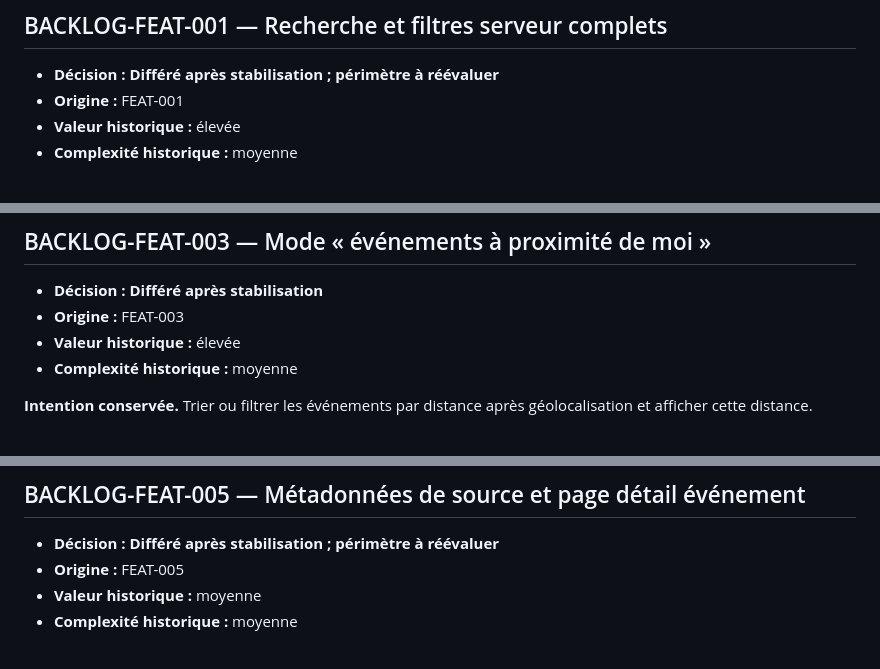
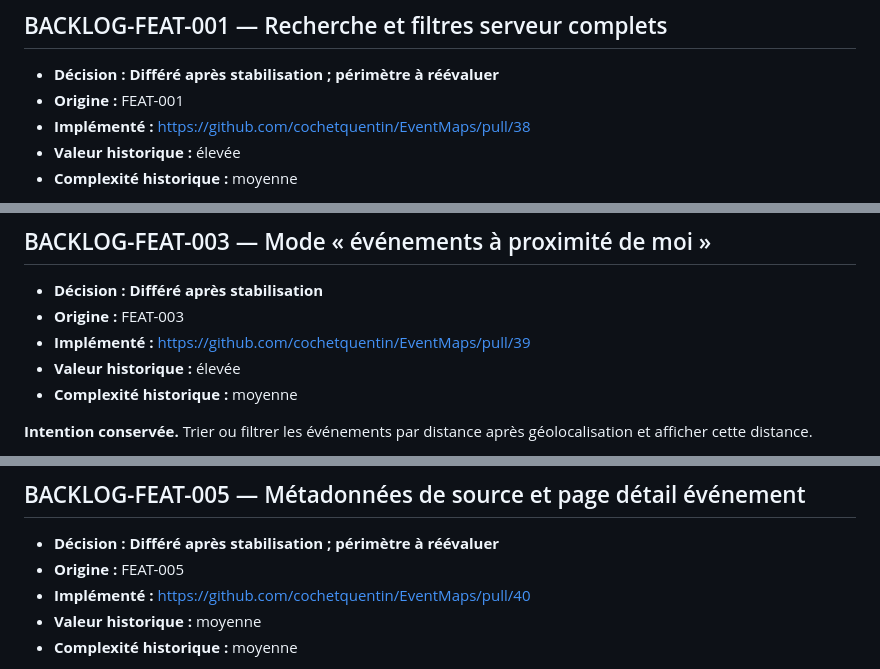
Before and after one commit to cochetquentin/EventMaps, a Markdown page: docs/roadmap/08-backlog-produit-differe.md, 3 parts joined by grey strips. Rendered like a GitHub page.

```diff
--- a/docs/roadmap/08-backlog-produit-differe.md
+++ b/docs/roadmap/08-backlog-produit-differe.md
@@ -12,6 +12,7 @@ Ces entrées ne sont pas des tâches de stabilisation et n'utilisent donc pas le
 
 - **Décision : Différé après stabilisation ; périmètre à réévaluer**
 - **Origine :** FEAT-001
+- **Implémenté :** https://github.com/cochetquentin/EventMaps/pull/38
 - **Valeur historique :** élevée
 - **Complexité historique :** moyenne
 
@@ -25,6 +26,7 @@ Ces entrées ne sont pas des tâches de stabilisation et n'utilisent donc pas le
 
 - **Décision : Différé après stabilisation**
 - **Origine :** FEAT-003
+- **Implémenté :** https://github.com/cochetquentin/EventMaps/pull/39
 - **Valeur historique :** élevée
 - **Complexité historique :** moyenne
 
@@ -38,6 +40,7 @@ Ces entrées ne sont pas des tâches de stabilisation et n'utilisent donc pas le
 
 - **Décision : Différé après stabilisation ; périmètre à réévaluer**
 - **Origine :** FEAT-005
+- **Implémenté :** https://github.com/cochetquentin/EventMaps/pull/40
 - **Valeur historique :** moyenne
 - **Complexité historique :** moyenne
 
```
Also changed, not shown: docs/roadmap/02-fixtures-tests.md (+10 -10 lines).
